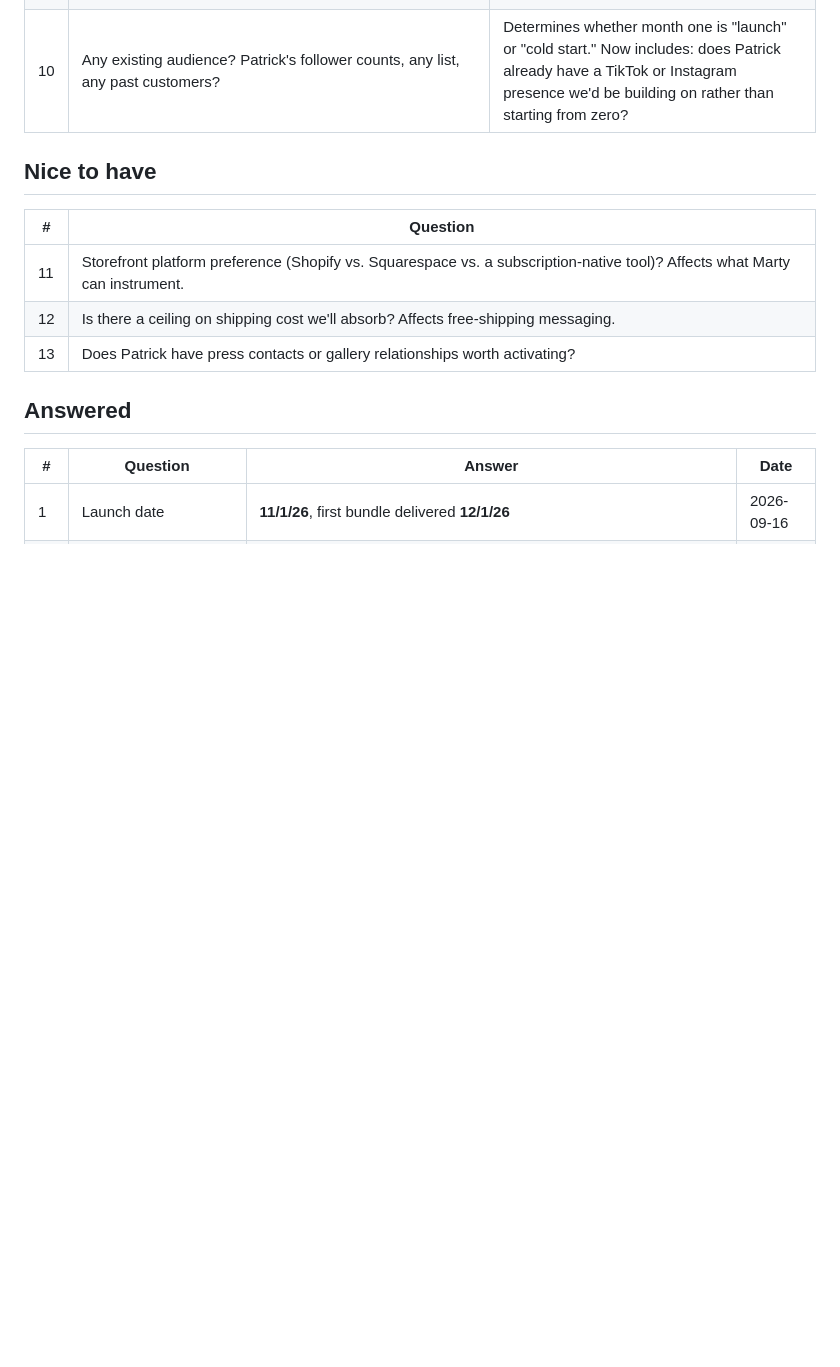
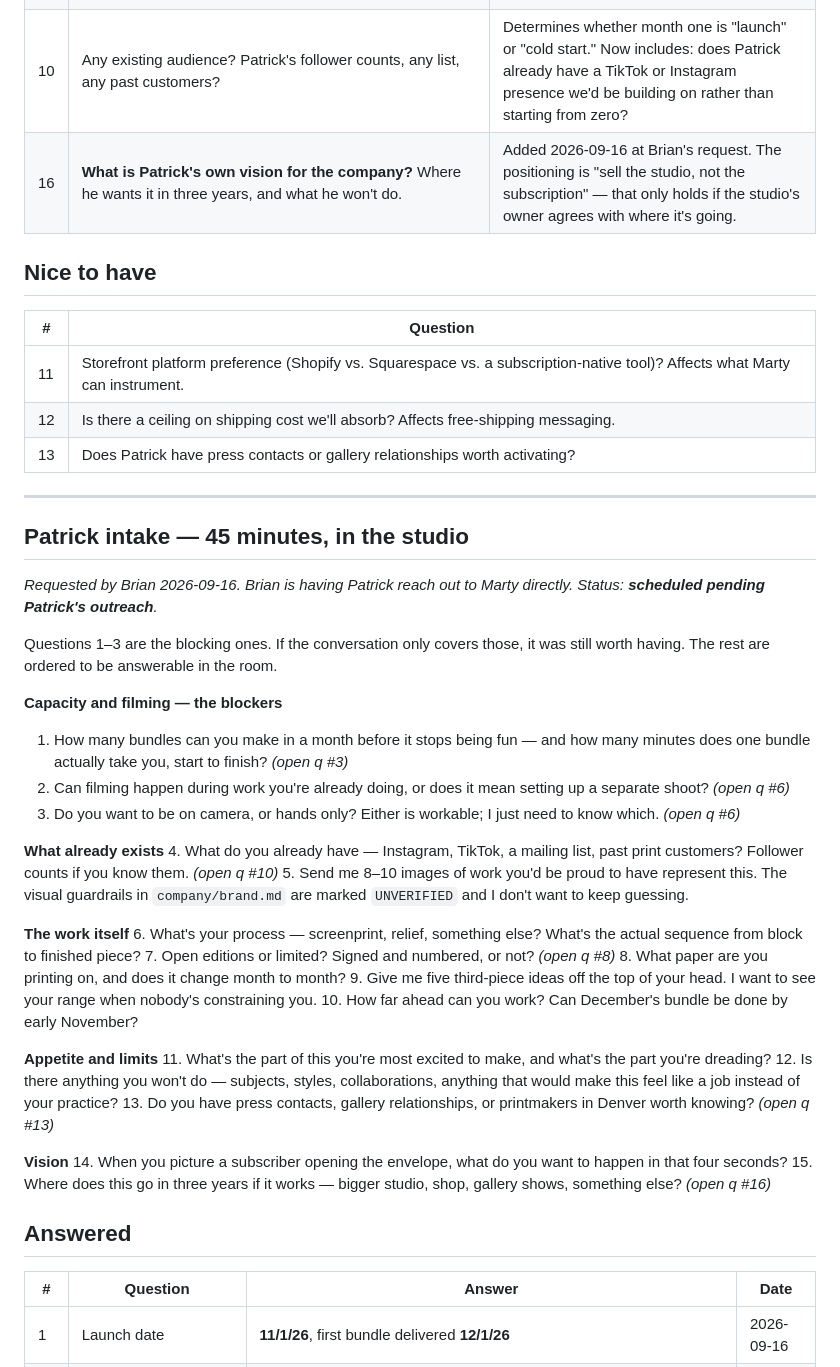
Before and after one commit to brbernst94/Martin, a Markdown page: company/open-questions.md, the part around the change. GitHub-like rendering; blank space fills up the shorter version.

Commit message:
Add Patrick intake question set (15 questions) and open question #16 on Patrick's vision
Files:
- company/decisions.md
- company/open-questions.md

Written by Marty from Slack.

Co-Authored-By: Claude Opus 5 <noreply@anthropic.com>

```diff
--- a/company/open-questions.md
+++ b/company/open-questions.md
@@ -20,6 +20,7 @@ Answer inline, or in chat and Marty will file them.
 | 8 | Edition sizes — open or limited? Signed? | Changes both price and the collector segment's willingness to buy. |
 | 9 | Will we sell one-off prints alongside the subscription? | A shop is the best low-friction entry point and a strong retention offer. Also a distraction if it's not ready. |
 | 10 | Any existing audience? Patrick's follower counts, any list, any past customers? | Determines whether month one is "launch" or "cold start." Now includes: does Patrick already have a TikTok or Instagram presence we'd be building on rather than starting from zero? |
+| 16 | **What is Patrick's own vision for the company?** Where he wants it in three years, and what he won't do. | Added 2026-09-16 at Brian's request. The positioning is "sell the studio, not the subscription" — that only holds if the studio's owner agrees with where it's going. |
 
 ## Nice to have
 
@@ -28,6 +29,41 @@ Answer inline, or in chat and Marty will file them.
 | 11 | Storefront platform preference (Shopify vs. Squarespace vs. a subscription-native tool)? Affects what Marty can instrument. |
 | 12 | Is there a ceiling on shipping cost we'll absorb? Affects free-shipping messaging. |
 | 13 | Does Patrick have press contacts or gallery relationships worth activating? |
+
+---
+
+## Patrick intake — 45 minutes, in the studio
+
+*Requested by Brian 2026-09-16. Brian is having Patrick reach out to Marty
+directly. Status: **scheduled pending Patrick's outreach**.*
+
+Questions 1–3 are the blocking ones. If the conversation only covers those, it
+was still worth having. The rest are ordered to be answerable in the room.
+
+**Capacity and filming — the blockers**
+1. How many bundles can you make in a month before it stops being fun — and how many minutes does one bundle actually take you, start to finish? *(open q #3)*
+2. Can filming happen during work you're already doing, or does it mean setting up a separate shoot? *(open q #6)*
+3. Do you want to be on camera, or hands only? Either is workable; I just need to know which. *(open q #6)*
+
+**What already exists**
+4. What do you already have — Instagram, TikTok, a mailing list, past print customers? Follower counts if you know them. *(open q #10)*
+5. Send me 8–10 images of work you'd be proud to have represent this. The visual guardrails in `company/brand.md` are marked `UNVERIFIED` and I don't want to keep guessing.
+
+**The work itself**
+6. What's your process — screenprint, relief, something else? What's the actual sequence from block to finished piece?
+7. Open editions or limited? Signed and numbered, or not? *(open q #8)*
+8. What paper are you printing on, and does it change month to month?
+9. Give me five third-piece ideas off the top of your head. I want to see your range when nobody's constraining you.
+10. How far ahead can you work? Can December's bundle be done by early November?
+
+**Appetite and limits**
+11. What's the part of this you're most excited to make, and what's the part you're dreading?
+12. Is there anything you won't do — subjects, styles, collaborations, anything that would make this feel like a job instead of your practice?
+13. Do you have press contacts, gallery relationships, or printmakers in Denver worth knowing? *(open q #13)*
+
+**Vision**
+14. When you picture a subscriber opening the envelope, what do you want to happen in that four seconds?
+15. Where does this go in three years if it works — bigger studio, shop, gallery shows, something else? *(open q #16)*
 
 ## Answered
 
```
Also changed, not shown: company/decisions.md (+13 -0 lines).
